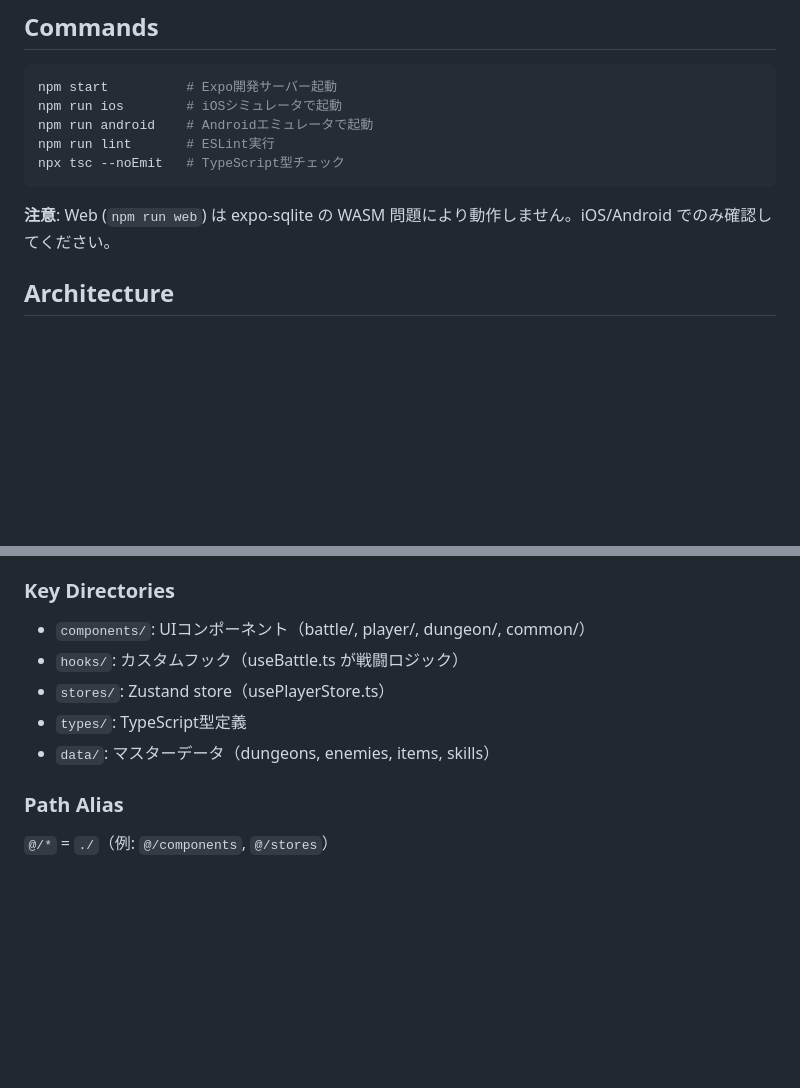
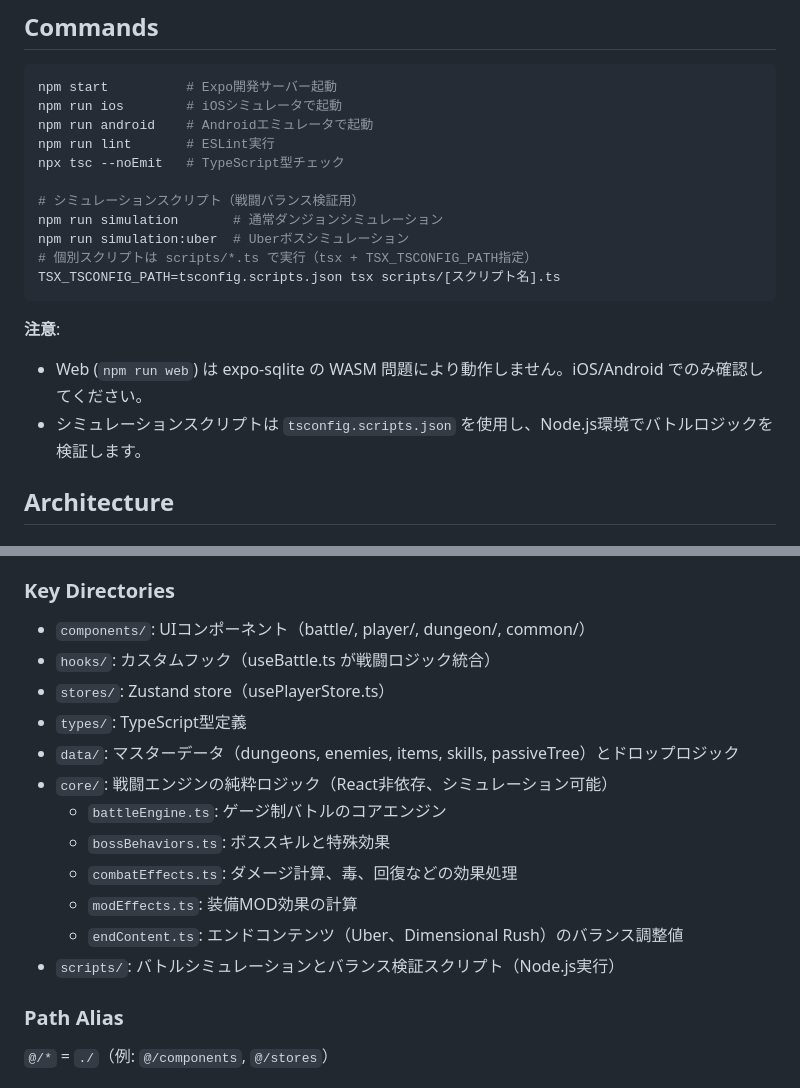
Before and after one commit to astapi/hakuslasla, a Markdown page: CLAUDE.md, 2 parts joined by grey strips. GitHub-like rendering; blank space fills up the shorter version.

````diff
--- a/CLAUDE.md
+++ b/CLAUDE.md
@@ -14,9 +14,17 @@ npm run ios        # iOSシミュレータで起動
 npm run android    # Androidエミュレータで起動
 npm run lint       # ESLint実行
 npx tsc --noEmit   # TypeScript型チェック
+
+# シミュレーションスクリプト（戦闘バランス検証用）
+npm run simulation       # 通常ダンジョンシミュレーション
+npm run simulation:uber  # Uberボスシミュレーション
+# 個別スクリプトは scripts/*.ts で実行（tsx + TSX_TSCONFIG_PATH指定）
+TSX_TSCONFIG_PATH=tsconfig.scripts.json tsx scripts/[スクリプト名].ts
 ```
 
-**注意**: Web (`npm run web`) は expo-sqlite の WASM 問題により動作しません。iOS/Android でのみ確認してください。
+**注意**:
+- Web (`npm run web`) は expo-sqlite の WASM 問題により動作しません。iOS/Android でのみ確認してください。
+- シミュレーションスクリプトは `tsconfig.scripts.json` を使用し、Node.js環境でバトルロジックを検証します。
 
 ## Architecture
 
@@ -56,10 +64,17 @@ app/
 
 ### Key Directories
 - `components/`: UIコンポーネント（battle/, player/, dungeon/, common/）
-- `hooks/`: カスタムフック（useBattle.ts が戦闘ロジック）
+- `hooks/`: カスタムフック（useBattle.ts が戦闘ロジック統合）
 - `stores/`: Zustand store（usePlayerStore.ts）
 - `types/`: TypeScript型定義
-- `data/`: マスターデータ（dungeons, enemies, items, skills）
+- `data/`: マスターデータ（dungeons, enemies, items, skills, passiveTree）とドロップロジック
+- `core/`: 戦闘エンジンの純粋ロジック（React非依存、シミュレーション可能）
+  - `battleEngine.ts`: ゲージ制バトルのコアエンジン
+  - `bossBehaviors.ts`: ボススキルと特殊効果
+  - `combatEffects.ts`: ダメージ計算、毒、回復などの効果処理
+  - `modEffects.ts`: 装備MOD効果の計算
+  - `endContent.ts`: エンドコンテンツ（Uber、Dimensional Rush）のバランス調整値
+- `scripts/`: バトルシミュレーションとバランス検証スクリプト（Node.js実行）
 
 ### Path Alias
 `@/*` = `./`（例: `@/components`, `@/stores`）
````
Also changed, not shown: other parts of CLAUDE.md (+31 -0 lines).
